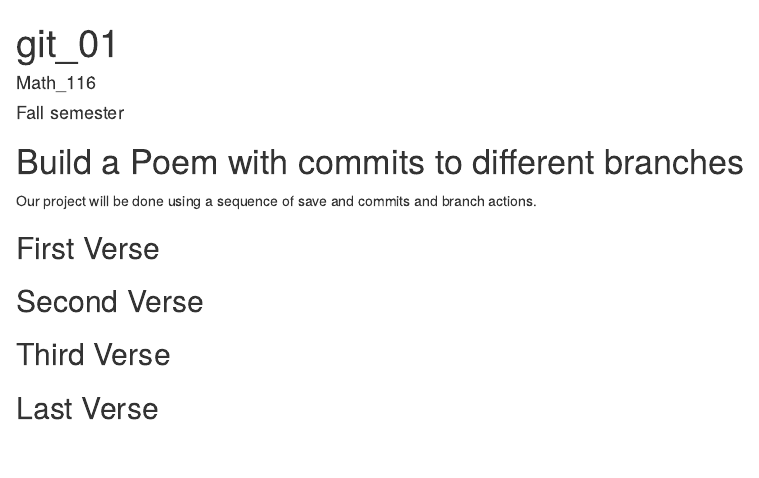
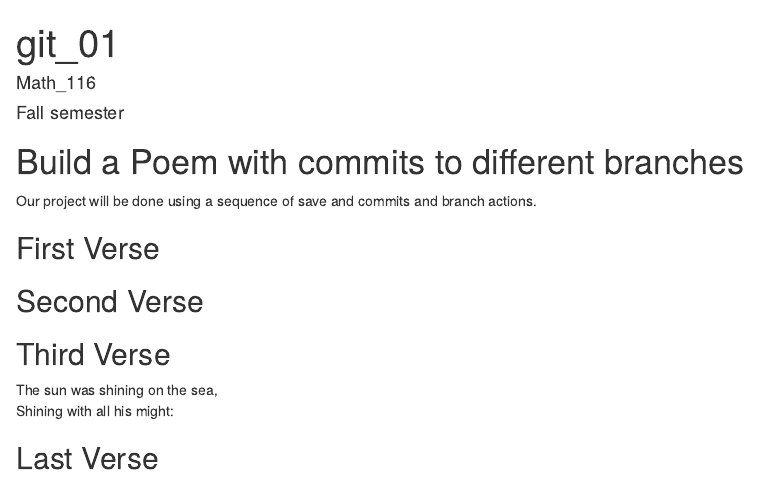
Before and after one commit to jrivera31/workshop, an R Markdown document (poem.rmd): the page in a window 1100 px wide, from its top. Rendered offline with R 4.5, knitr and Pandoc, with nearby package versions.

Commit message:
third verse

```diff
--- a/poem.rmd
+++ b/poem.rmd
@@ -20,7 +20,8 @@ you, if you change any of this the git program will notice it and compromise you
 <!--Put the first five lines of a poem by Robert Frost here!-->
 
 ## Third Verse
-<!--Put the first two verses of The Walrus and the Carpenter here!-->
+<!--Put the first two verses of The Walrus and the Carpenter here!-->The sun was shining on the sea,
+      Shining with all his might:
 
 ## Last Verse
 <!--Put a short poem of your choice 8-20 lines,here!-->
```
